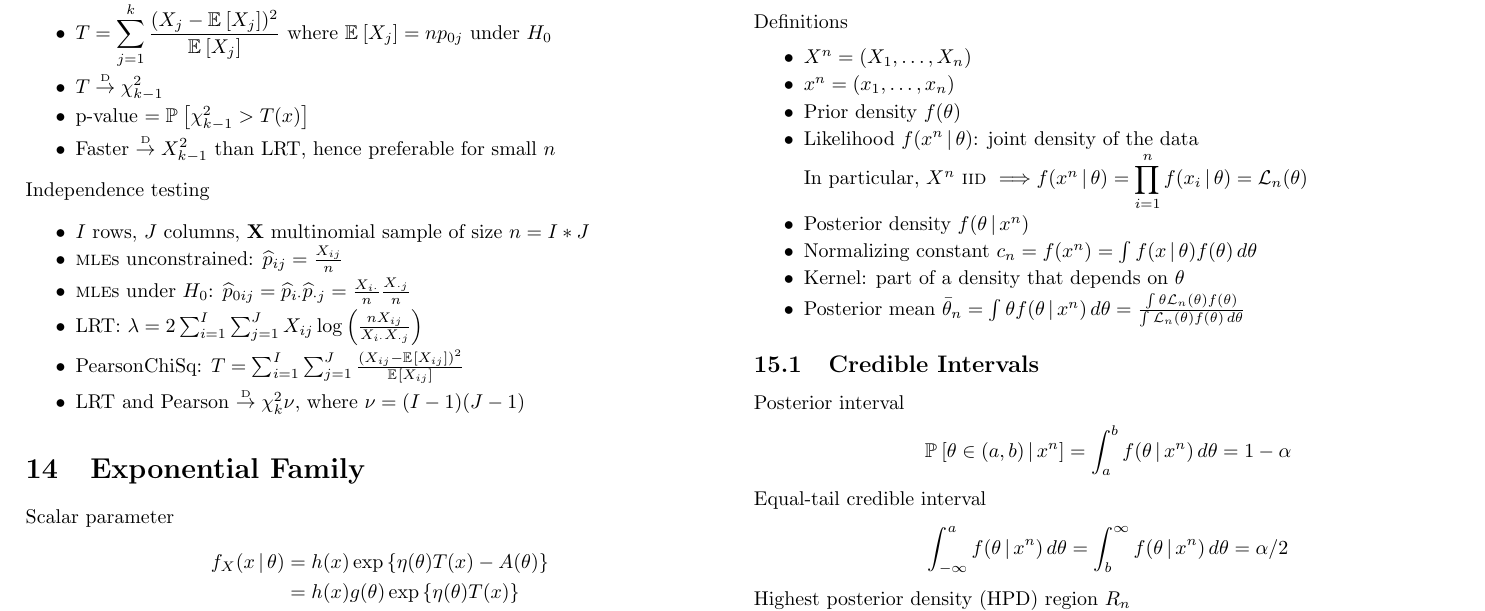
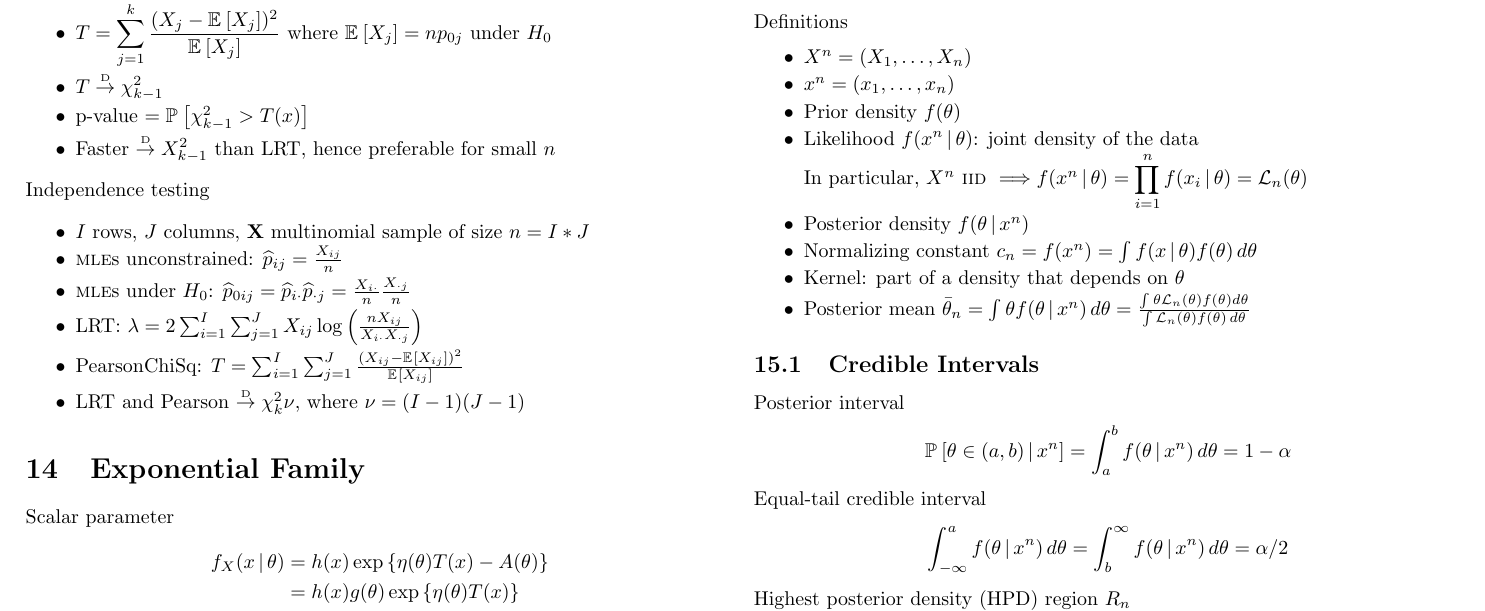
Before and after one commit to mavam/stat-cookbook, a LaTeX document (stat-cookbook.tex): part of page 14 of 29, cut so that both start at the same text. Compiled offline with pdfLaTeX; a LaTeX package or settings file that is missing is left out.

Commit message:
Add missing d\theta in posterior mean
The nominator in the posterior mean equation did not have d\theta.

```diff
--- a/stat-cookbook.tex
+++ b/stat-cookbook.tex
@@ -1209,7 +1209,7 @@ Definitions
   \item Kernel: part of a density that depends on $\theta$
   \item Posterior mean $\bar\theta_n
     = \int\theta f(\theta\giv x^n)\,d\theta
-    = \frac{\int\theta\Lln(\theta)f(\theta)}
+    = \frac{\int\theta\Lln(\theta)f(\theta)d\theta}
            {\int\Lln(\theta)f(\theta)\,d\theta}$
 \end{itemize}
 
```
